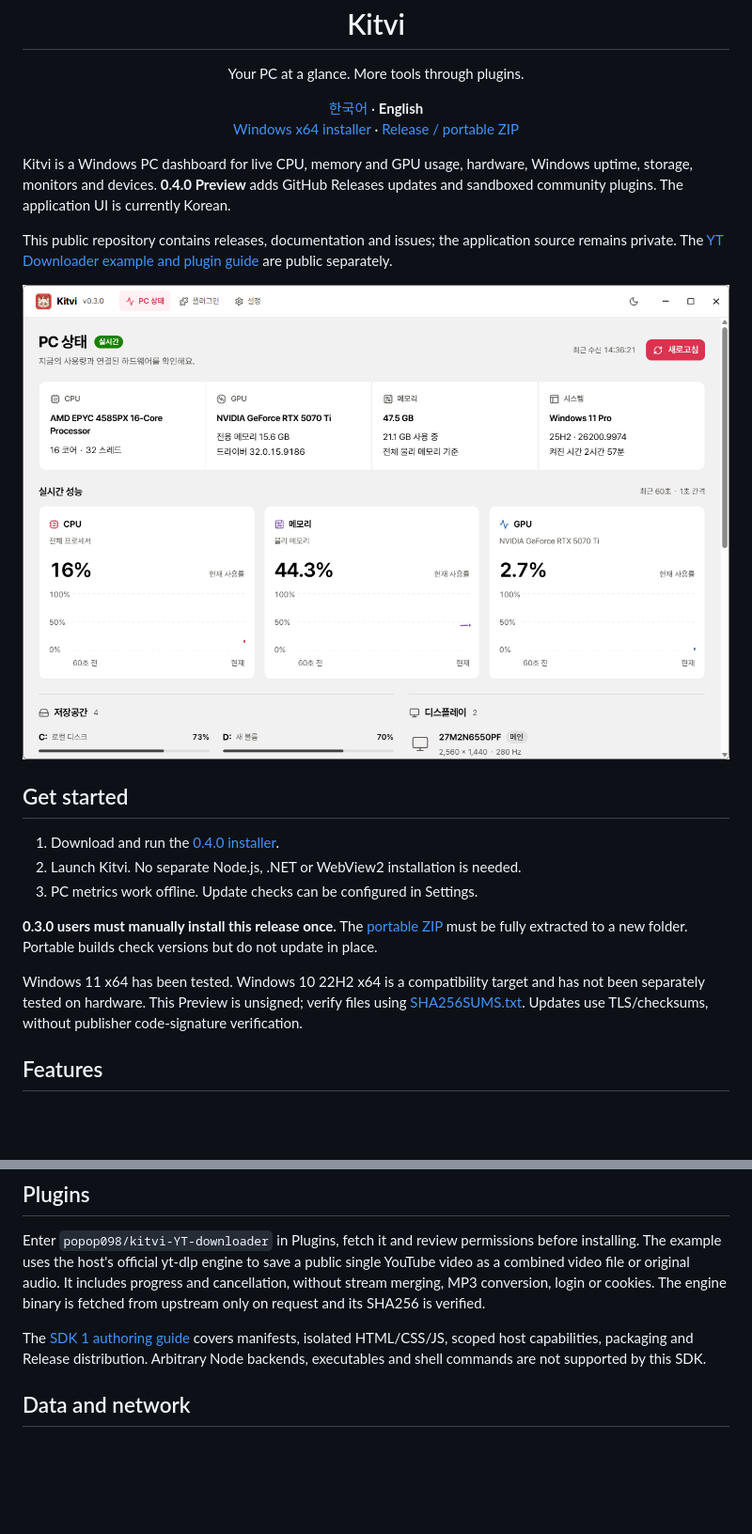
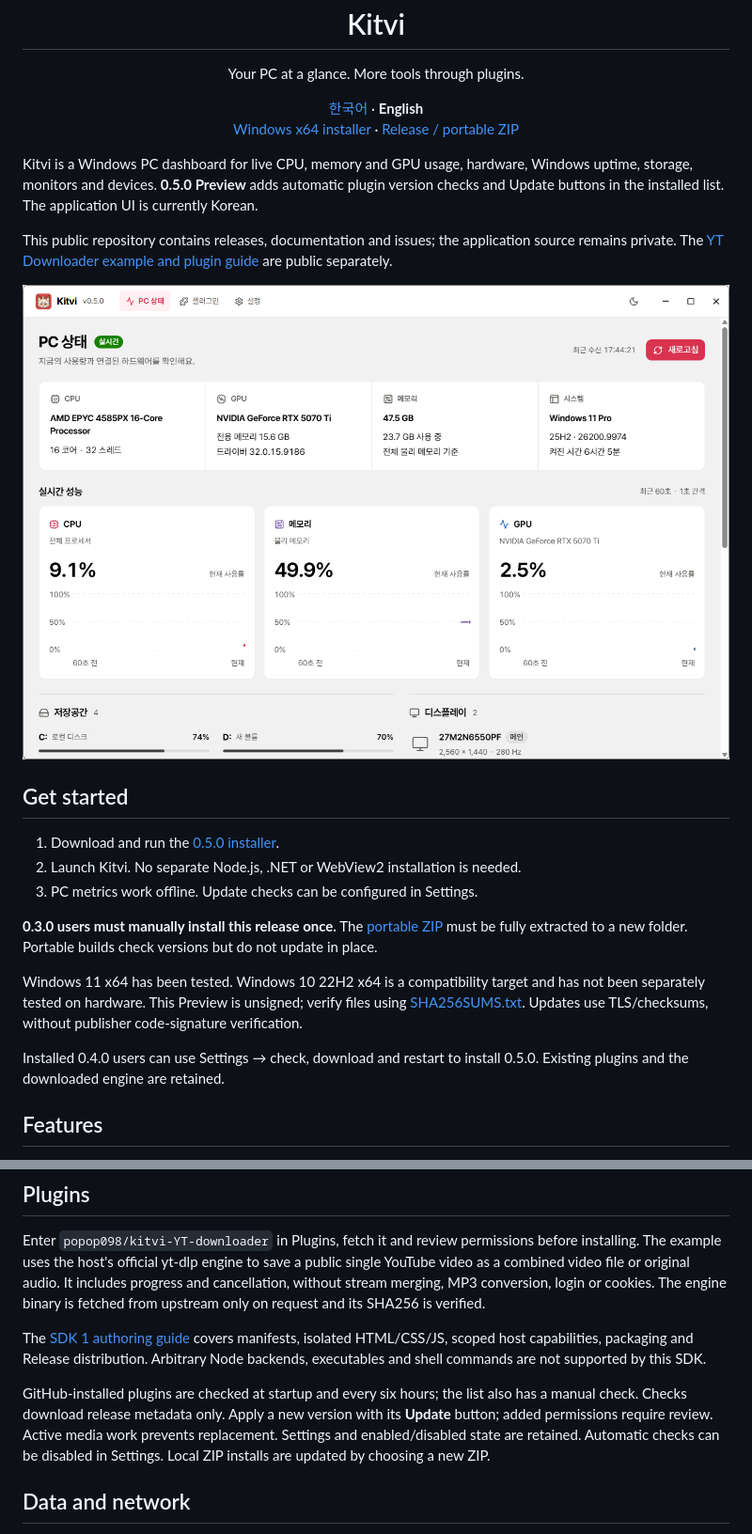
Before and after one commit to popop098/Kitvi, a Markdown page: README.en.md, 2 parts joined by grey strips. Shown at 94% size. GitHub-like rendering; pictures changed too: assets/kitvi-dashboard.png; blank space fills up the shorter version.

```diff
--- a/README.en.md
+++ b/README.en.md
@@ -5,5 +5,5 @@
 
-Kitvi is a Windows PC dashboard for live CPU, memory and GPU usage, hardware, Windows uptime, storage, monitors and devices. **0.4.0 Preview** adds GitHub Releases updates and sandboxed community plugins. The application UI is currently Korean.
+Kitvi is a Windows PC dashboard for live CPU, memory and GPU usage, hardware, Windows uptime, storage, monitors and devices. **0.5.0 Preview** adds automatic plugin version checks and Update buttons in the installed list. The application UI is currently Korean.
 
 This public repository contains releases, documentation and issues; the application source remains private. The [YT Downloader example and plugin guide](https://github.com/popop098/kitvi-YT-downloader) are public separately.
 
@@ -11,7 +11,7 @@ This public repository contains releases, documentation and issues; the applicat
 
 ## Get started
 
-1. Download and run the [0.4.0 installer](https://github.com/popop098/Kitvi/releases/download/v0.4.0/Kitvi-Setup-0.4.0-x64.exe).
+1. Download and run the [0.5.0 installer](https://github.com/popop098/Kitvi/releases/download/v0.5.0/Kitvi-Setup-0.5.0-x64.exe).
 2. Launch Kitvi. No separate Node.js, .NET or WebView2 installation is needed.
 3. PC metrics work offline. Update checks can be configured in Settings.
 
@@ -19,5 +19,7 @@ This public repository contains releases, documentation and issues; the applicat
 
-Windows 11 x64 has been tested. Windows 10 22H2 x64 is a compatibility target and has not been separately tested on hardware. This Preview is unsigned; verify files using [SHA256SUMS.txt](https://github.com/popop098/Kitvi/releases/download/v0.4.0/SHA256SUMS.txt). Updates use TLS/checksums, without publisher code-signature verification.
+Windows 11 x64 has been tested. Windows 10 22H2 x64 is a compatibility target and has not been separately tested on hardware. This Preview is unsigned; verify files using [SHA256SUMS.txt](https://github.com/popop098/Kitvi/releases/download/v0.5.0/SHA256SUMS.txt). Updates use TLS/checksums, without publisher code-signature verification.
+
+Installed 0.4.0 users can use Settings → check, download and restart to install 0.5.0. Existing plugins and the downloaded engine are retained.
 
 ## Features
 
@@ -34,6 +36,8 @@ Enter `popop098/kitvi-YT-downloader` in Plugins, fetch it and review permissions
 
 The [SDK 1 authoring guide](https://github.com/popop098/kitvi-YT-downloader/blob/main/PLUGIN_GUIDE.md) covers manifests, isolated HTML/CSS/JS, scoped host capabilities, packaging and Release distribution. Arbitrary Node backends, executables and shell commands are not supported by this SDK.
 
+GitHub-installed plugins are checked at startup and every six hours; the list also has a manual check. Checks download release metadata only. Apply a new version with its **Update** button; added permissions require review. Active media work prevents replacement. Settings and enabled/disabled state are retained. Automatic checks can be disabled in Settings. Local ZIP installs are updated by choosing a new ZIP.
+
 ## Data and network
 
 Hardware and metric history are not uploaded. Graph history stays in memory; settings, plugins and error logs stay in `%LOCALAPPDATA%\Kitvi`. Update/plugin/engine operations contact GitHub. Video operations contact YouTube and its CDNs. The plugin ZIP bundles no engine executable.
```
Also changed, not shown: other parts of README.en.md (+2 -2 lines), README.md (+10 -6 lines), release-notes-v0.5.0.md (added, +21 -0 lines), 1 other file.
